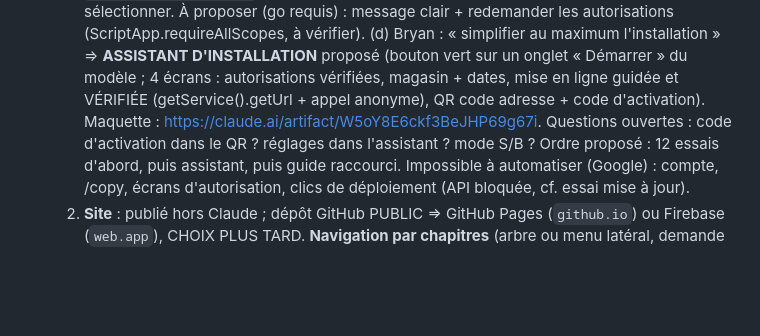
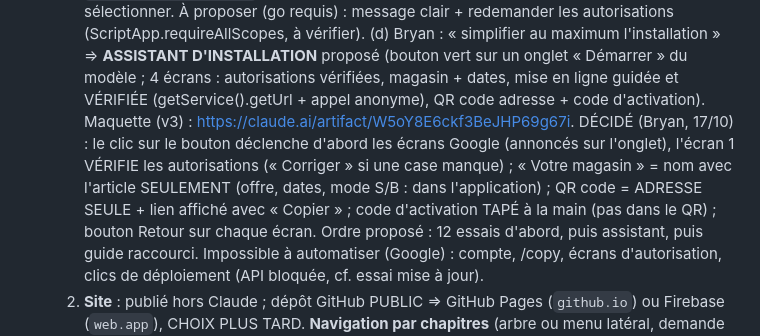
Before and after one commit to BD56/Gestion-cheque-differe, a Markdown page: MEMOIRE_CLAUDE.md, the part around the change. Drawn GitHub-style; blank space fills up the shorter version.

Commit message:
Mémoire : décisions de Bryan sur l'assistant d'installation (maquette v3)
Co-Authored-By: Claude Opus 5.5 <noreply@anthropic.com>
Claude-Session: https://claude.ai/code/session_01Ur67ta4PwSxijT1Ab4VHhN

```diff
--- a/MEMOIRE_CLAUDE.md
+++ b/MEMOIRE_CLAUDE.md
@@ -41,8 +41,12 @@
      l'installation » ⇒ **ASSISTANT D'INSTALLATION** proposé (bouton vert sur un onglet
      « Démarrer » du modèle ; 4 écrans : autorisations vérifiées, magasin + dates, mise en
      ligne guidée et VÉRIFIÉE (getService().getUrl + appel anonyme), QR code adresse + code
-     d'activation). Maquette : https://claude.ai/artifact/W5oY8E6ckf3BeJHP69g67i. Questions
-     ouvertes : code d'activation dans le QR ? réglages dans l'assistant ? mode S/B ?
+     d'activation). Maquette (v3) : https://claude.ai/artifact/W5oY8E6ckf3BeJHP69g67i. DÉCIDÉ (Bryan,
+     17/10) : le clic sur le bouton déclenche d'abord les écrans Google (annoncés sur
+     l'onglet), l'écran 1 VÉRIFIE les autorisations (« Corriger » si une case manque) ;
+     « Votre magasin » = nom avec l'article SEULEMENT (offre, dates, mode S/B : dans
+     l'application) ; QR code = ADRESSE SEULE + lien affiché avec « Copier » ; code
+     d'activation TAPÉ à la main (pas dans le QR) ; bouton Retour sur chaque écran.
      Ordre proposé : 12 essais d'abord, puis assistant, puis guide raccourci. Impossible à
      automatiser (Google) : compte, /copy, écrans d'autorisation, clics de déploiement
      (API bloquée, cf. essai mise à jour).
```
